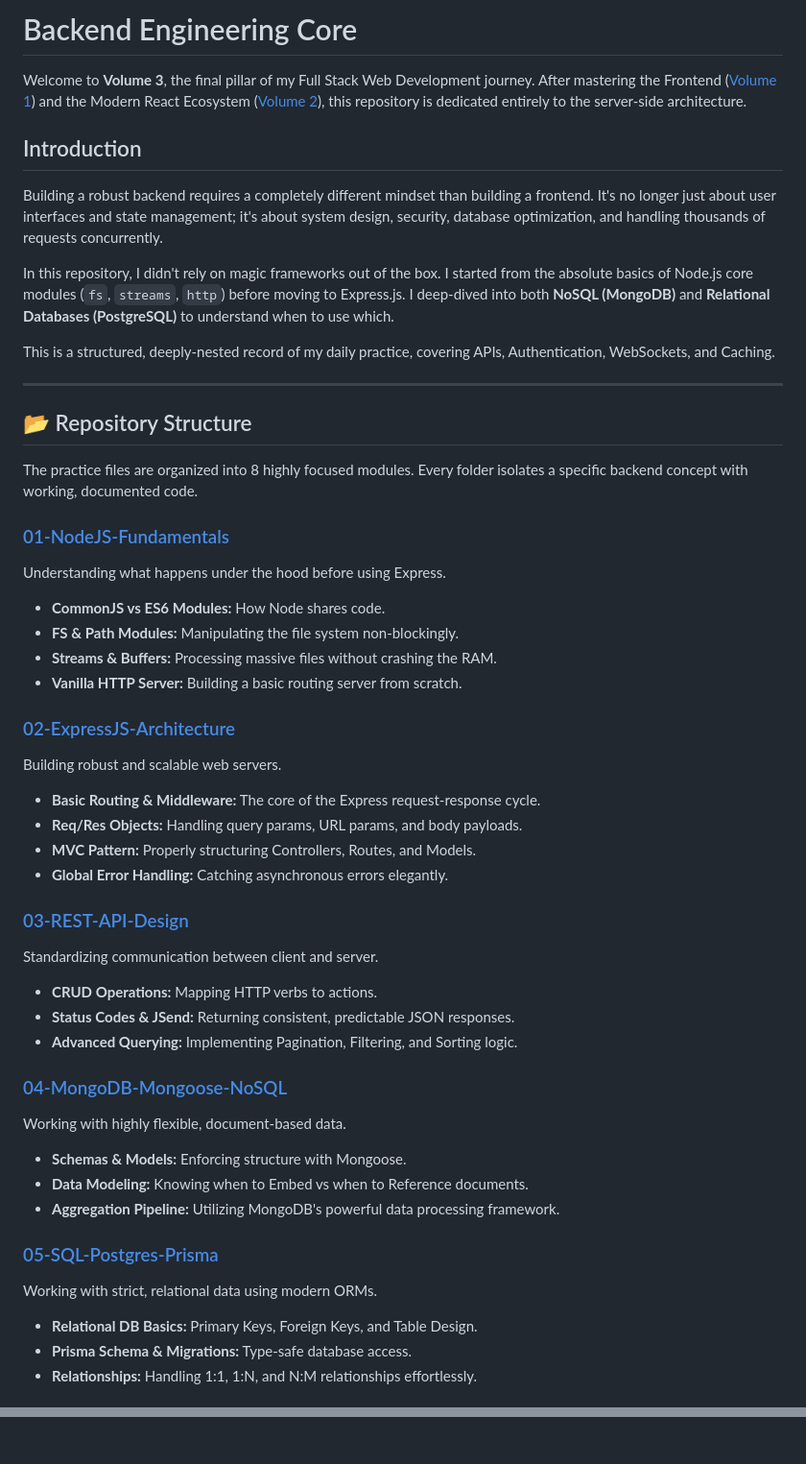
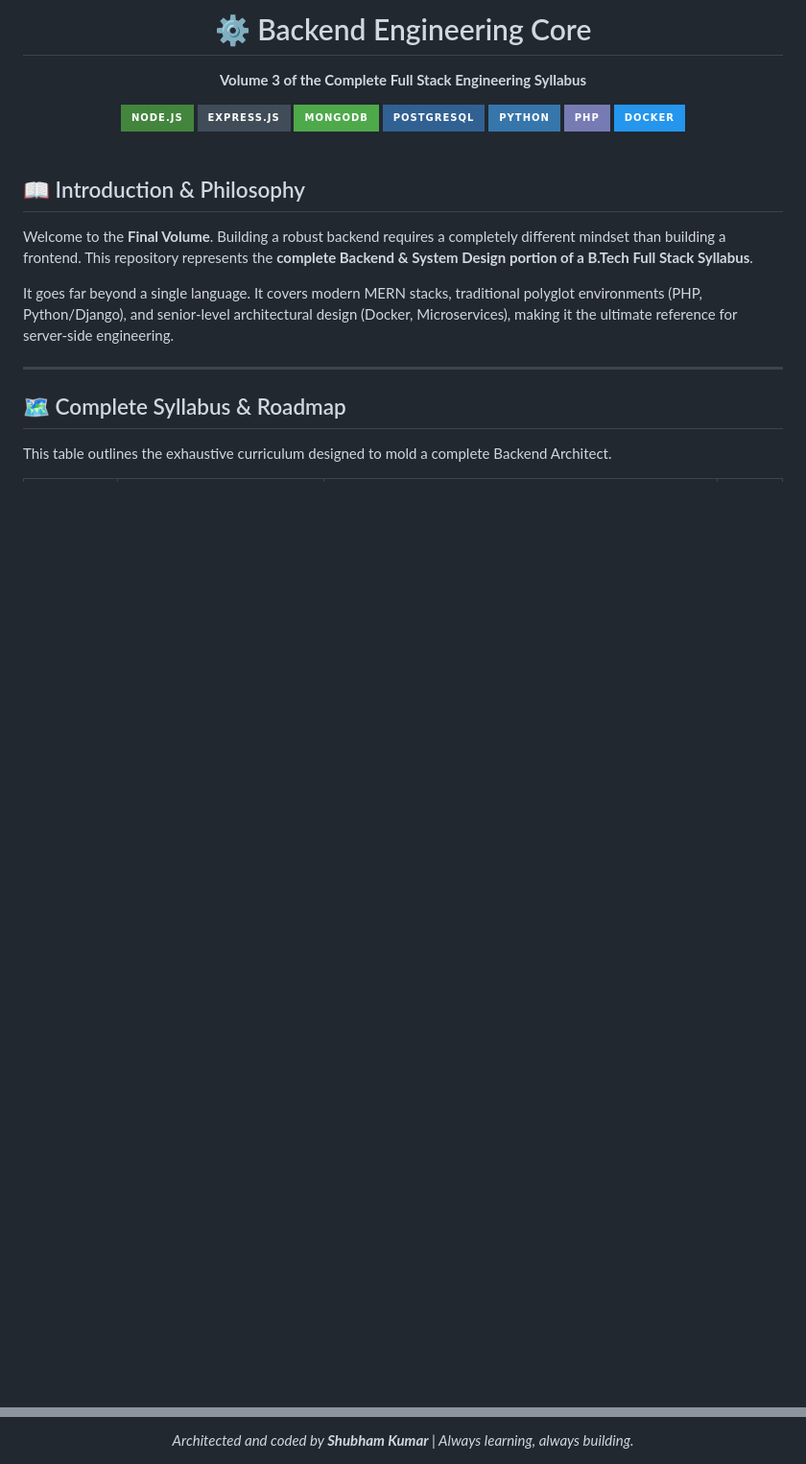
Before and after one commit to shubhamkumar-git01/Backend-Engineering-Core, a Markdown page: README.md, 2 parts joined by grey strips. Shown at 96% size. Drawn GitHub-style; badges without logos; blank space fills up the shorter version.

```diff
--- a/README.md
+++ b/README.md
@@ -1,50 +1,28 @@
-# Backend Engineering Core
+<div align="center">
+  <h1>⚙️ Backend Engineering Core</h1>
+  <p><b>Volume 3 of the Complete Full Stack Engineering Syllabus</b></p>
 
-Welcome to **Volume 3**, the final pillar of my Full Stack Web Development journey. After mastering the Frontend ([Volume 1](https://github.com/shubhamkumar-git01/Frontend-Foundations)) and the Modern React Ecosystem ([Volume 2](https://github.com/shubhamkumar-git01/Modern-Frontend-Ecosystem)), this repository is dedicated entirely to the server-side architecture.
+  <!-- Badges -->
+  <img src="https://img.shields.io/badge/Node.js-43853D?style=for-the-badge&logo=node.js&logoColor=white" alt="Node.js" />
+  <img src="https://img.shields.io/badge/Express.js-404D59?style=for-the-badge&logo=express&logoColor=white" alt="Express" />
+  <img src="https://img.shields.io/badge/MongoDB-4EA94B?style=for-the-badge&logo=mongodb&logoColor=white" alt="MongoDB" />
+  <img src="https://img.shields.io/badge/PostgreSQL-316192?style=for-the-badge&logo=postgresql&logoColor=white" alt="PostgreSQL" />
+  <img src="https://img.shields.io/badge/Python-3776AB?style=for-the-badge&logo=python&logoColor=white" alt="Python" />
+  <img src="https://img.shields.io/badge/PHP-777BB4?style=for-the-badge&logo=php&logoColor=white" alt="PHP" />
+  <img src="https://img.shields.io/badge/Docker-2496ED?style=for-the-badge&logo=docker&logoColor=white" alt="Docker" />
+</div>
 
-## Introduction
+<br />
 
-Building a robust backend requires a completely different mindset than building a frontend. It's no longer just about user interfaces and state management; it's about system design, security, database optimization, and handling thousands of requests concurrently.
+## 📖 Introduction & Philosophy
 
-In this repository, I didn't rely on magic frameworks out of the box. I started from the absolute basics of Node.js core modules (`fs`, `streams`, `http`) before moving to Express.js. I deep-dived into both **NoSQL (MongoDB)** and **Relational Databases (PostgreSQL)** to understand when to use which.
+Welcome to the **Final Volume**. Building a robust backend requires a completely different mindset than building a frontend. This repository represents the **complete Backend & System Design portion of a B.Tech Full Stack Syllabus**.
 
-This is a structured, deeply-nested record of my daily practice, covering APIs, Authentication, WebSockets, and Caching.
+It goes far beyond a single language. It covers modern MERN stacks, traditional polyglot environments (PHP, Python/Django), and senior-level architectural design (Docker, Microservices), making it the ultimate reference for server-side engineering.
 
 ---
 
-## 📂 Repository Structure
+## 🗺️ Complete Syllabus & Roadmap
 
-The practice files are organized into 8 highly focused modules. Every folder isolates a specific backend concept with working, documented code.
+This table outlines the exhaustive curriculum designed to mold a complete Backend Architect.
 
-### [01-NodeJS-Fundamentals](./01-NodeJS-Fundamentals)
-Understanding what happens under the hood before using Express.
-- **CommonJS vs ES6 Modules:** How Node shares code.
-- **FS & Path Modules:** Manipulating the file system non-blockingly.
-- **Streams & Buffers:** Processing massive files without crashing the RAM.
-- **Vanilla HTTP Server:** Building a basic routing server from scratch.
-
-### [02-ExpressJS-Architecture](./02-ExpressJS-Architecture)
-Building robust and scalable web servers.
-- **Basic Routing & Middleware:** The core of the Express request-response cycle.
-- **Req/Res Objects:** Handling query params, URL params, and body payloads.
-- **MVC Pattern:** Properly structuring Controllers, Routes, and Models.
-- **Global Error Handling:** Catching asynchronous errors elegantly.
-
-### [03-REST-API-Design](./03-REST-API-Design)
-Standardizing communication between client and server.
-- **CRUD Operations:** Mapping HTTP verbs to actions.
-- **Status Codes & JSend:** Returning consistent, predictable JSON responses.
-- **Advanced Querying:** Implementing Pagination, Filtering, and Sorting logic.
-
-### [04-MongoDB-Mongoose-NoSQL](./04-MongoDB-Mongoose-NoSQL)
-Working with highly flexible, document-based data.
-- **Schemas & Models:** Enforcing structure with Mongoose.
-- **Data Modeling:** Knowing when to Embed vs when to Reference documents.
-- **Aggregation Pipeline:** Utilizing MongoDB's powerful data processing framework.
-
-### [05-SQL-Postgres-Prisma](./05-SQL-Postgres-Prisma)
-Working with strict, relational data using modern ORMs.
-- **Relational DB Basics:** Primary Keys, Foreign Keys, and Table Design.
-- **Prisma Schema & Migrations:** Type-safe database access.
-- **Relationships:** Handling 1:1, 1:N, and N:M relationships effortlessly.
-
@@ -102,0 +85,5 @@ The resources that fundamentally shifted how I think about the backend:
+<br />
+
+<div align="center">
+  <i>Architected and coded by <b>Shubham Kumar</b> | Always learning, always building.</i>
+</div>
```
Also changed, not shown: other parts of README.md (+49 -45 lines).
